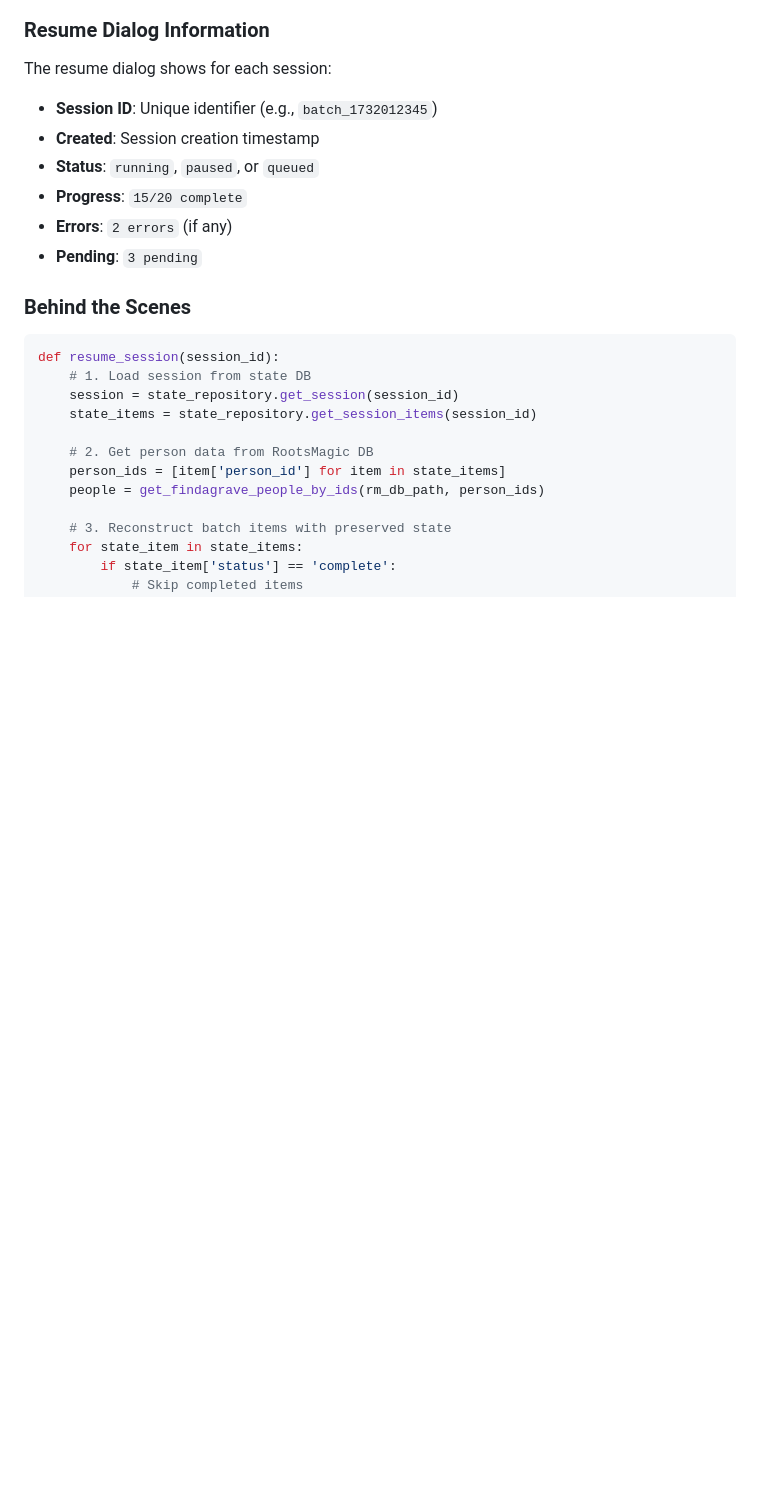
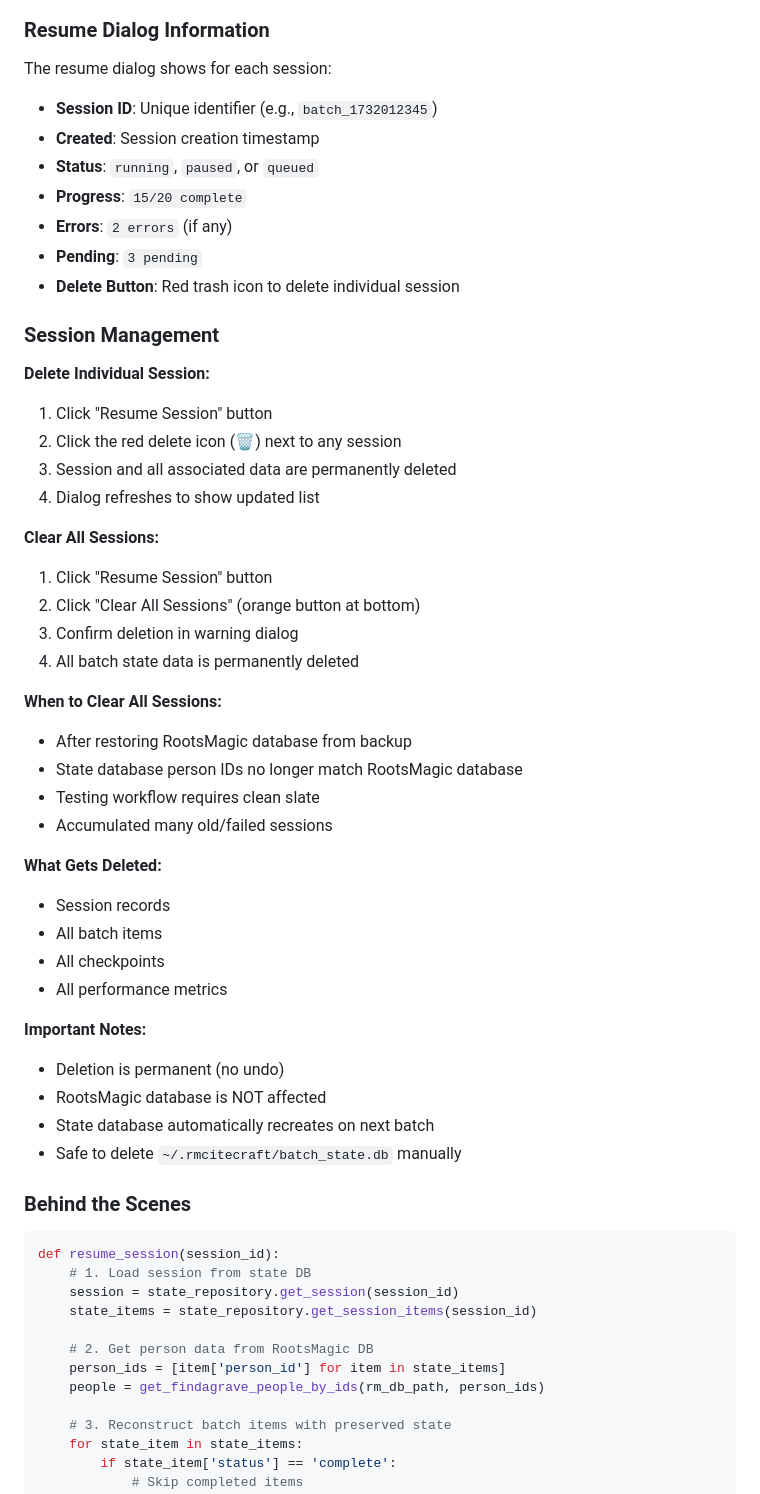
Before and after one commit to miams/RMCitecraft, a Markdown page: docs/architecture/BATCH_PROCESSING_ARCHITECTURE.md, the part around the change. Drawn GitHub-style; blank space fills up the shorter version.

Commit message:
docs: add session management documentation
- Document delete individual session workflow
- Document clear all sessions workflow
- Explain when to use clear all (RootsMagic restore from backup)
- List what gets deleted (sessions, items, checkpoints, metrics)
- Note that RootsMagic database is unaffected
- Add manual deletion instructions for batch_state.db

```diff
--- a/docs/architecture/BATCH_PROCESSING_ARCHITECTURE.md
+++ b/docs/architecture/BATCH_PROCESSING_ARCHITECTURE.md
@@ -301,6 +301,39 @@ The resume dialog shows for each session:
 - **Progress**: `15/20 complete`
 - **Errors**: `2 errors` (if any)
 - **Pending**: `3 pending`
+- **Delete Button**: Red trash icon to delete individual session
+
+### Session Management
+
+**Delete Individual Session:**
+1. Click "Resume Session" button
+2. Click the red delete icon (🗑️) next to any session
+3. Session and all associated data are permanently deleted
+4. Dialog refreshes to show updated list
+
+**Clear All Sessions:**
+1. Click "Resume Session" button
+2. Click "Clear All Sessions" (orange button at bottom)
+3. Confirm deletion in warning dialog
+4. All batch state data is permanently deleted
+
+**When to Clear All Sessions:**
+- After restoring RootsMagic database from backup
+- State database person IDs no longer match RootsMagic database
+- Testing workflow requires clean slate
+- Accumulated many old/failed sessions
+
+**What Gets Deleted:**
+- Session records
+- All batch items
+- All checkpoints
+- All performance metrics
+
+**Important Notes:**
+- Deletion is permanent (no undo)
+- RootsMagic database is NOT affected
+- State database automatically recreates on next batch
+- Safe to delete `~/.rmcitecraft/batch_state.db` manually
 
 ### Behind the Scenes
 
```
